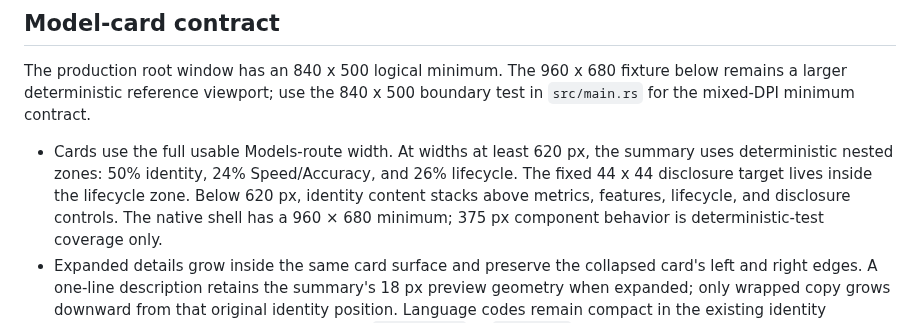
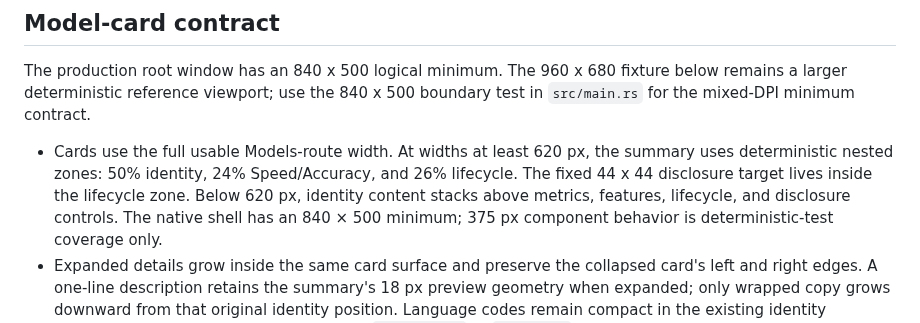
Before and after one commit to tyhuang9/scribe, a Markdown page: docs/UI_HARNESS.md, the part around the change. Rendered like a GitHub page.

Commit message:
Correct mixed-DPI minimum documentation

```diff
--- a/docs/UI_HARNESS.md
+++ b/docs/UI_HARNESS.md
@@ -176,7 +176,7 @@ fixture below remains a larger deterministic reference viewport; use the
   and 26% lifecycle. The fixed 44 x 44 disclosure target lives inside the
   lifecycle zone. Below 620 px, identity content stacks above metrics,
   features, lifecycle, and disclosure controls. The native shell
-  has a 960 × 680 minimum; 375 px component behavior is deterministic-test
+  has an 840 × 500 minimum; 375 px component behavior is deterministic-test
   coverage only.
 - Expanded details grow inside the same card surface and preserve the collapsed
   card's left and right edges. A one-line description retains the summary's
```
